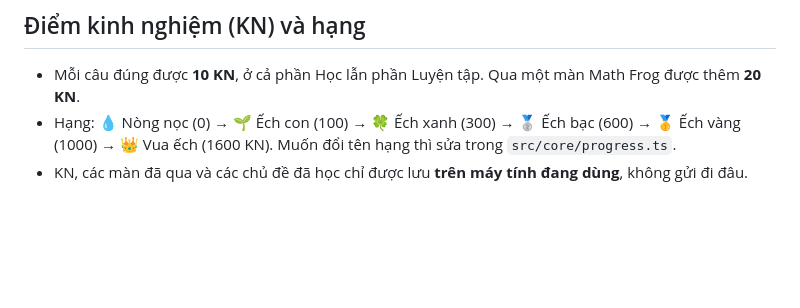
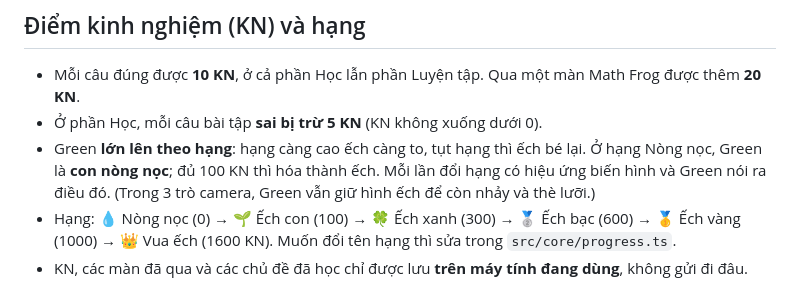
Before and after one commit to sangnv00452/toan-van-dong, a Markdown page: docs/game-catalog.md, the part around the change. GitHub-like rendering; blank space fills up the shorter version.

Commit message:
docs: explain the KN penalty and Green's growth by rank

```diff
--- a/docs/game-catalog.md
+++ b/docs/game-catalog.md
@@ -52,5 +52,7 @@ Mỗi trò có 3 mức **Dễ, Vừa, Khó**, mỗi mức có **5 màn**. Chọn
 
 ## Điểm kinh nghiệm (KN) và hạng
 - Mỗi câu đúng được **10 KN**, ở cả phần Học lẫn phần Luyện tập. Qua một màn Math Frog được thêm **20 KN**.
+- Ở phần Học, mỗi câu bài tập **sai bị trừ 5 KN** (KN không xuống dưới 0).
+- Green **lớn lên theo hạng**: hạng càng cao ếch càng to, tụt hạng thì ếch bé lại. Ở hạng Nòng nọc, Green là **con nòng nọc**; đủ 100 KN thì hóa thành ếch. Mỗi lần đổi hạng có hiệu ứng biến hình và Green nói ra điều đó. (Trong 3 trò camera, Green vẫn giữ hình ếch để còn nhảy và thè lưỡi.)
 - Hạng: 💧 Nòng nọc (0) → 🌱 Ếch con (100) → 🍀 Ếch xanh (300) → 🥈 Ếch bạc (600) → 🥇 Ếch vàng (1000) → 👑 Vua ếch (1600 KN). Muốn đổi tên hạng thì sửa trong `src/core/progress.ts`.
 - KN, các màn đã qua và các chủ đề đã học chỉ được lưu **trên máy tính đang dùng**, không gửi đi đâu.
```
